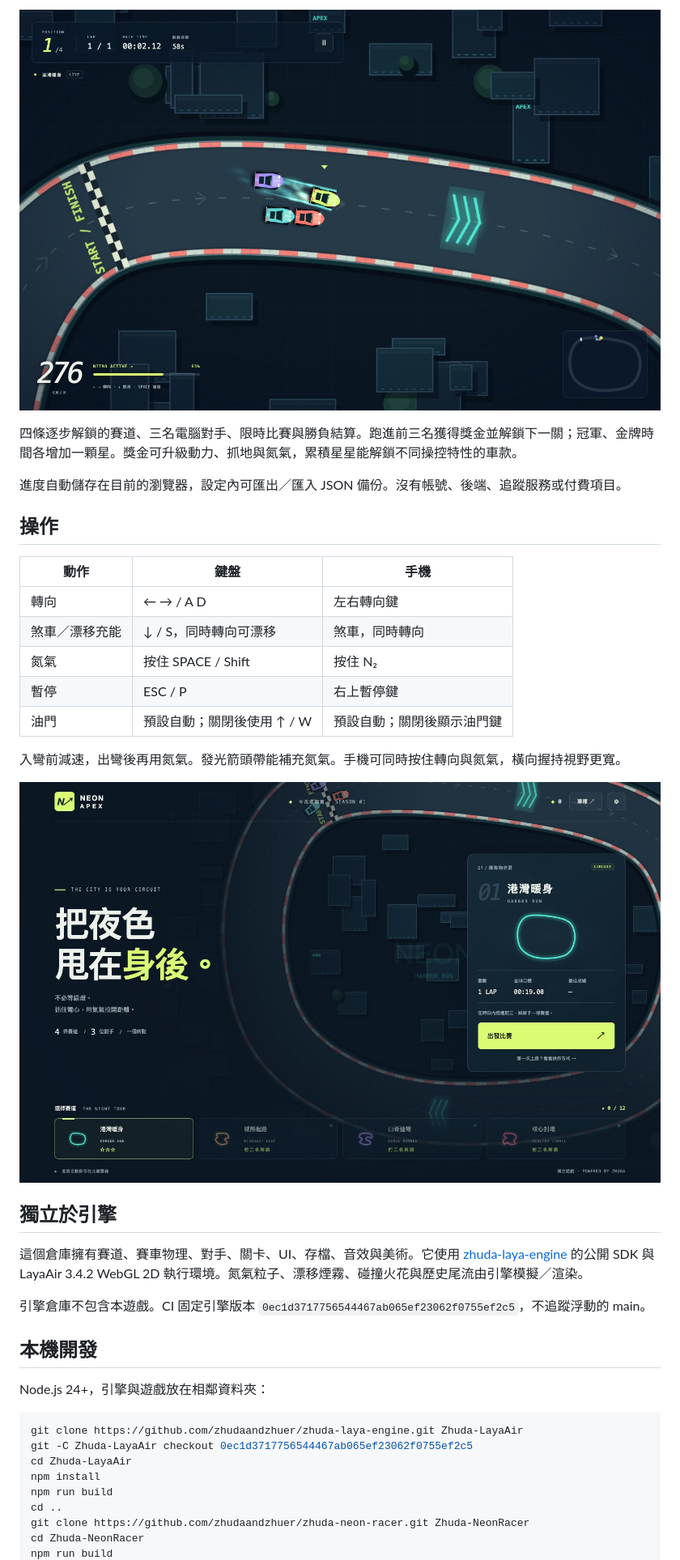
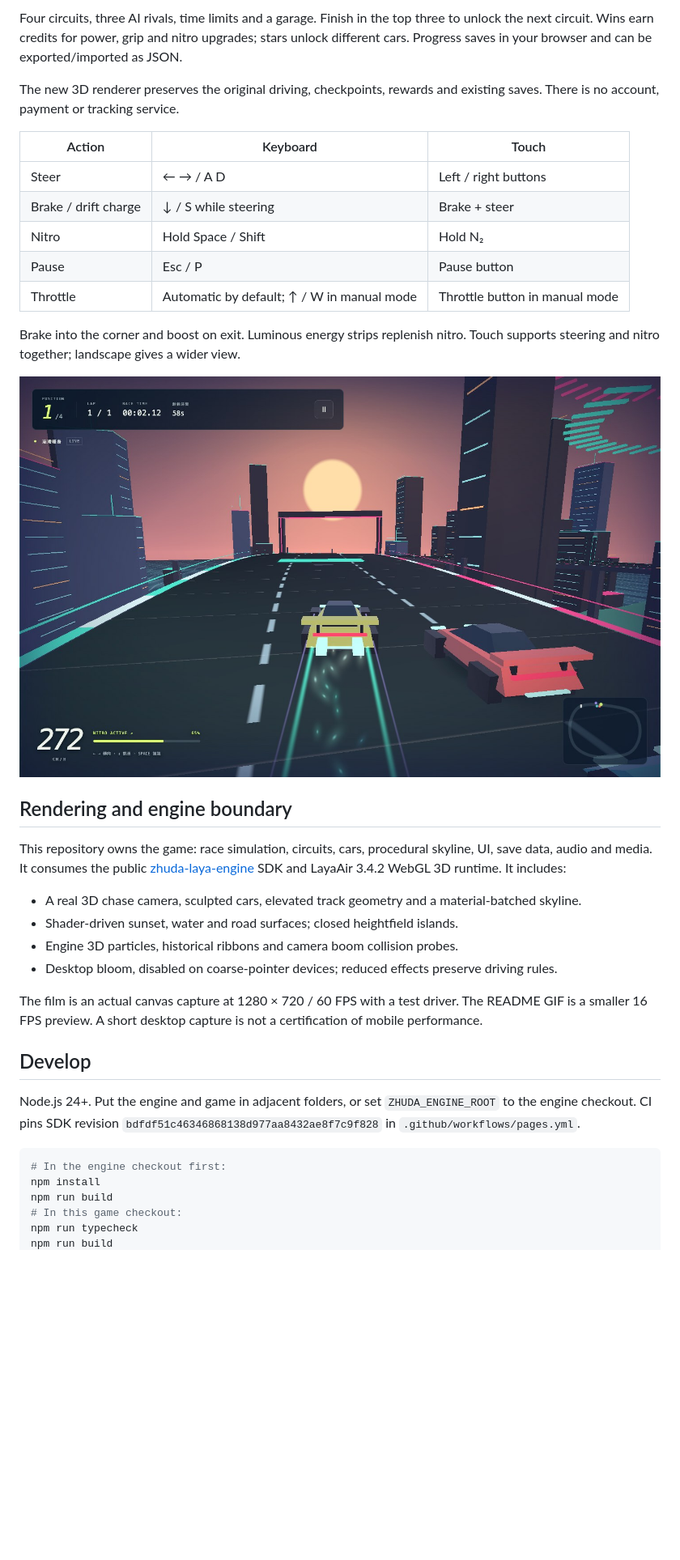
Before and after one commit to zhudaandzhuer/zhuda-neon-racer, a Markdown page: README.md, the part around one of its changes. Shown at 81% size. Drawn GitHub-style; pictures changed too: docs/home.jpg, docs/race.jpg; blank space fills up the shorter version.

Commit message:
feat: turn Neon Apex into a 3D skyline racer

````diff
--- a/README.md
+++ b/README.md
@@ -8,41 +8,39 @@
 
-![氮氣超車的實際遊戲畫面](docs/race.jpg)
+Four circuits, three AI rivals, time limits and a garage. Finish in the top three to unlock the next circuit. Wins earn credits for power, grip and nitro upgrades; stars unlock different cars. Progress saves in your browser and can be exported/imported as JSON.
 
-四條逐步解鎖的賽道、三名電腦對手、限時比賽與勝負結算。跑進前三名獲得獎金並解鎖下一關；冠軍、金牌時間各增加一顆星。獎金可升級動力、抓地與氮氣，累積星星能解鎖不同操控特性的車款。
+The new 3D renderer preserves the original driving, checkpoints, rewards and existing saves. There is no account, payment or tracking service.
 
-進度自動儲存在目前的瀏覽器，設定內可匯出／匯入 JSON 備份。沒有帳號、後端、追蹤服務或付費項目。
+| Action | Keyboard | Touch |
+| --- | --- | --- |
+| Steer | ← → / A D | Left / right buttons |
+| Brake / drift charge | ↓ / S while steering | Brake + steer |
+| Nitro | Hold Space / Shift | Hold N₂ |
+| Pause | Esc / P | Pause button |
+| Throttle | Automatic by default; ↑ / W in manual mode | Throttle button in manual mode |
 
-## 操作
+Brake into the corner and boost on exit. Luminous energy strips replenish nitro. Touch supports steering and nitro together; landscape gives a wider view.
 
-| 動作 | 鍵盤 | 手機 |
-| --- | --- | --- |
-| 轉向 | ← → / A D | 左右轉向鍵 |
-| 煞車／漂移充能 | ↓ / S，同時轉向可漂移 | 煞車，同時轉向 |
-| 氮氣 | 按住 SPACE / Shift | 按住 N₂ |
-| 暫停 | ESC / P | 右上暫停鍵 |
-| 油門 | 預設自動；關閉後使用 ↑ / W | 預設自動；關閉後顯示油門鍵 |
+![Actual chase-camera gameplay](docs/race.jpg)
 
-入彎前減速，出彎後再用氮氣。發光箭頭帶能補充氮氣。手機可同時按住轉向與氮氣，橫向握持視野更寬。
+## Rendering and engine boundary
 
-![首頁與賽道選擇](docs/home.jpg)
+This repository owns the game: race simulation, circuits, cars, procedural skyline, UI, save data, audio and media. It consumes the public [zhuda-laya-engine](https://github.com/zhudaandzhuer/zhuda-laya-engine) SDK and LayaAir 3.4.2 WebGL 3D runtime. It includes:
 
-## 獨立於引擎
+- A real 3D chase camera, sculpted cars, elevated track geometry and a material-batched skyline.
+- Shader-driven sunset, water and road surfaces; closed heightfield islands.
+- Engine 3D particles, historical ribbons and camera boom collision probes.
+- Desktop bloom, disabled on coarse-pointer devices; reduced effects preserve driving rules.
 
-這個倉庫擁有賽道、賽車物理、對手、關卡、UI、存檔、音效與美術。它使用 [zhuda-laya-engine](https://github.com/zhudaandzhuer/zhuda-laya-engine) 的公開 SDK 與 LayaAir 3.4.2 WebGL 2D 執行環境。氮氣粒子、漂移煙霧、碰撞火花與歷史尾流由引擎模擬／渲染。
+The film is an actual canvas capture at 1280 × 720 / 60 FPS with a test driver. The README GIF is a smaller 16 FPS preview. A short desktop capture is not a certification of mobile performance.
 
-引擎倉庫不包含本遊戲。CI 固定引擎版本 `0ec1d3717756544467ab065ef23062f0755ef2c5`，不追蹤浮動的 main。
+## Develop
 
-## 本機開發
-
-Node.js 24+，引擎與遊戲放在相鄰資料夾：
+Node.js 24+. Put the engine and game in adjacent folders, or set `ZHUDA_ENGINE_ROOT` to the engine checkout. CI pins SDK revision `bdfdf51c46346868138d977aa8432ae8f7c9f828` in `.github/workflows/pages.yml`.
 
 ```sh
-git clone https://github.com/zhudaandzhuer/zhuda-laya-engine.git Zhuda-LayaAir
-git -C Zhuda-LayaAir checkout 0ec1d3717756544467ab065ef23062f0755ef2c5
-cd Zhuda-LayaAir
+# In the engine checkout first:
 npm install
 npm run build
-cd ..
-git clone https://github.com/zhudaandzhuer/zhuda-neon-racer.git Zhuda-NeonRacer
-cd Zhuda-NeonRacer
+# In this game checkout:
+npm run typecheck
 npm run build
````
Also changed, not shown: other parts of README.md (+10 -23 lines), docs/podium.jpg, public/media/skyline-poster.jpg (added), 14 other files.
